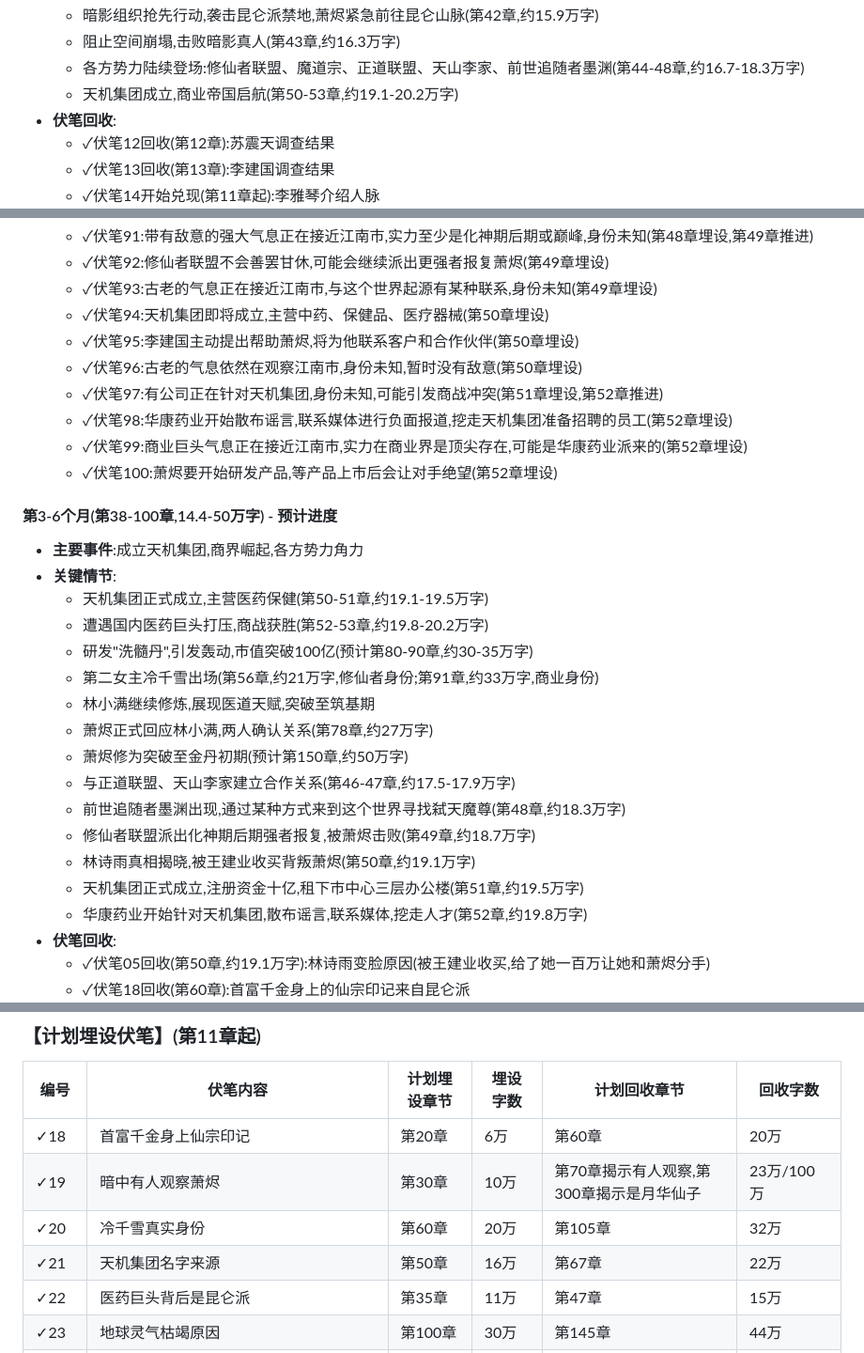
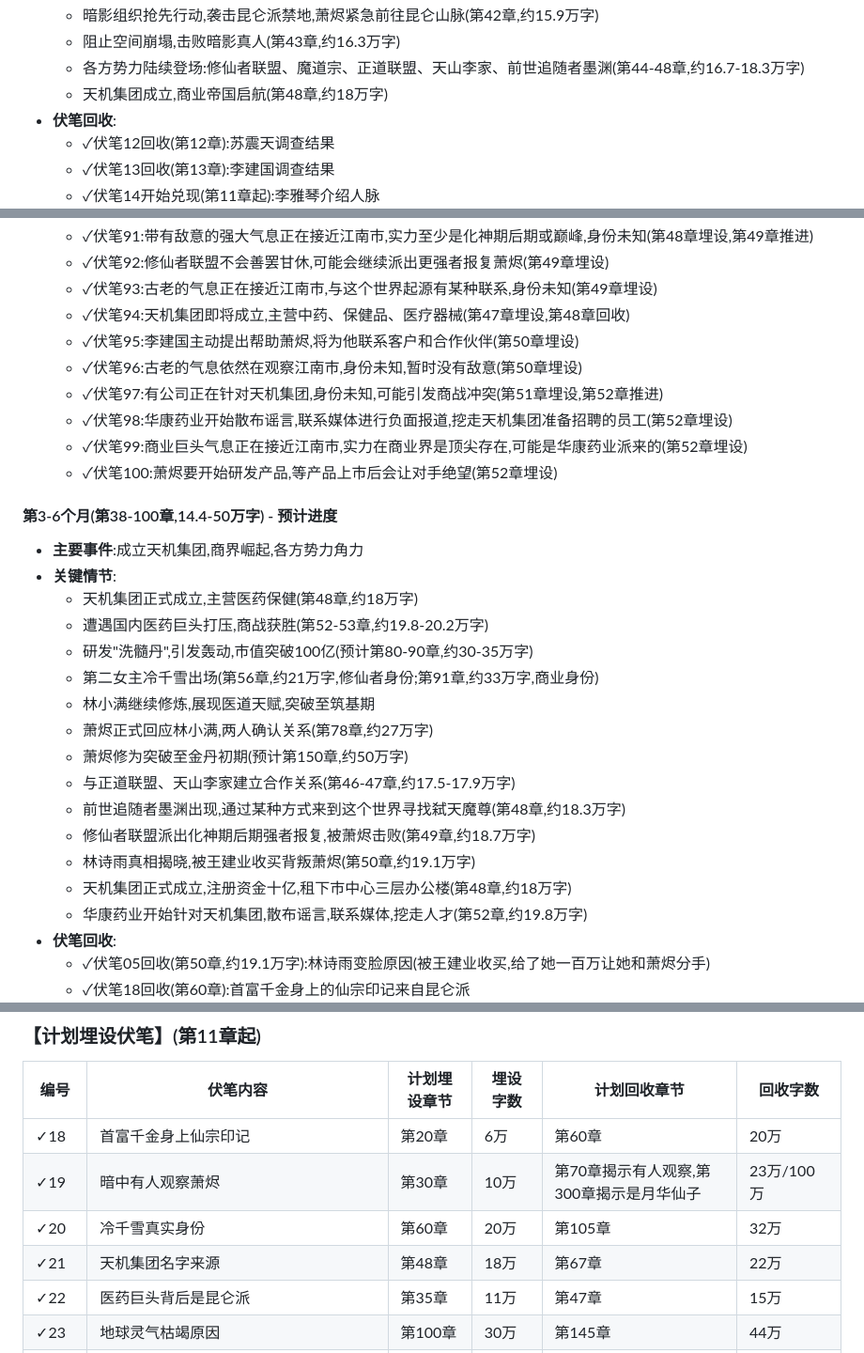
Before and after one commit to HarryTu007/job, a Markdown page: 02_时间线与伏笔回收表.md, 3 parts joined by grey strips. Shown at 94% size. Drawn GitHub-style.

Commit message:
fix: 修正天机集团成立章节与大纲一致
根据大纲细纲第48章"天机集团成立"，修正人物表和时间线中
天机集团成立时间的不一致问题：

- 天机集团成立：第50-51章(19万字) → 第48章(约18万字)
- 更新势力设定中天机集团成立时间
- 更新伏笔管理表中相关条目
- 统一所有文件中天机集团相关时间节点

```diff
--- a/02_时间线与伏笔回收表.md
+++ b/02_时间线与伏笔回收表.md
@@ -365,7 +365,7 @@
   - 暗影组织抢先行动,袭击昆仑派禁地,萧烬紧急前往昆仑山脉(第42章,约15.9万字)
   - 阻止空间崩塌,击败暗影真人(第43章,约16.3万字)
   - 各方势力陆续登场:修仙者联盟、魔道宗、正道联盟、天山李家、前世追随者墨渊(第44-48章,约16.7-18.3万字)
-  - 天机集团成立,商业帝国启航(第50-53章,约19.1-20.2万字)
+  - 天机集团成立,商业帝国启航(第48章,约18万字)
 - **伏笔回收**:
   - ✓伏笔12回收(第12章):苏震天调查结果
   - ✓伏笔13回收(第13章):李建国调查结果
@@ -422,7 +422,7 @@
   - ✓伏笔91:带有敌意的强大气息正在接近江南市,实力至少是化神期后期或巅峰,身份未知(第48章埋设,第49章推进)
   - ✓伏笔92:修仙者联盟不会善罢甘休,可能会继续派出更强者报复萧烬(第49章埋设)
   - ✓伏笔93:古老的气息正在接近江南市,与这个世界起源有某种联系,身份未知(第49章埋设)
-  - ✓伏笔94:天机集团即将成立,主营中药、保健品、医疗器械(第50章埋设)
+  - ✓伏笔94:天机集团即将成立,主营中药、保健品、医疗器械(第47章埋设,第48章回收)
   - ✓伏笔95:李建国主动提出帮助萧烬,将为他联系客户和合作伙伴(第50章埋设)
   - ✓伏笔96:古老的气息依然在观察江南市,身份未知,暂时没有敌意(第50章埋设)
   - ✓伏笔97:有公司正在针对天机集团,身份未知,可能引发商战冲突(第51章埋设,第52章推进)
@@ -433,7 +433,7 @@
 #### 第3-6个月(第38-100章,14.4-50万字) - 预计进度
 - **主要事件**:成立天机集团,商界崛起,各方势力角力
 - **关键情节**:
-  - 天机集团正式成立,主营医药保健(第50-51章,约19.1-19.5万字)
+  - 天机集团正式成立,主营医药保健(第48章,约18万字)
   - 遭遇国内医药巨头打压,商战获胜(第52-53章,约19.8-20.2万字)
   - 研发"洗髓丹",引发轰动,市值突破100亿(预计第80-90章,约30-35万字)
   - 第二女主冷千雪出场(第56章,约21万字,修仙者身份;第91章,约33万字,商业身份)
@@ -444,7 +444,7 @@
   - 前世追随者墨渊出现,通过某种方式来到这个世界寻找弑天魔尊(第48章,约18.3万字)
   - 修仙者联盟派出化神期后期强者报复,被萧烬击败(第49章,约18.7万字)
   - 林诗雨真相揭晓,被王建业收买背叛萧烬(第50章,约19.1万字)
-  - 天机集团正式成立,注册资金十亿,租下市中心三层办公楼(第51章,约19.5万字)
+  - 天机集团正式成立,注册资金十亿,租下市中心三层办公楼(第48章,约18万字)
   - 华康药业开始针对天机集团,散布谣言,联系媒体,挖走人才(第52章,约19.8万字)
 - **伏笔回收**:
   - ✓伏笔05回收(第50章,约19.1万字):林诗雨变脸原因(被王建业收买,给了她一百万让她和萧烬分手)
@@ -741,7 +741,7 @@
 | ✓18 | 首富千金身上仙宗印记 | 第20章 | 6万 | 第60章 | 20万 |
 | ✓19 | 暗中有人观察萧烬 | 第30章 | 10万 | 第70章揭示有人观察,第300章揭示是月华仙子 | 23万/100万 |
 | ✓20 | 冷千雪真实身份 | 第60章 | 20万 | 第105章 | 32万 |
-| ✓21 | 天机集团名字来源 | 第50章 | 16万 | 第67章 | 22万 |
+| ✓21 | 天机集团名字来源 | 第48章 | 18万 | 第67章 | 22万 |
 | ✓22 | 医药巨头背后是昆仑派 | 第35章 | 11万 | 第47章 | 15万 |
 | ✓23 | 地球灵气枯竭原因 | 第100章 | 30万 | 第145章 | 44万 |
 | ✓24 | 昆仑派掌门认识萧烬前世 | 第50章 | 16万 | 第63章 | 20万 |
```
Also changed, not shown: other parts of 02_时间线与伏笔回收表.md (+4 -4 lines), 01_人物表_修订版.md (+6 -6 lines).
